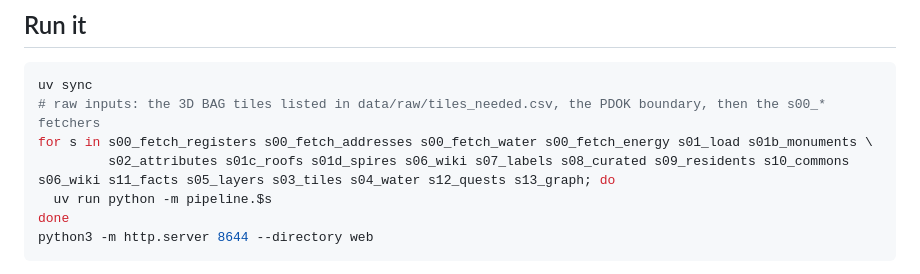
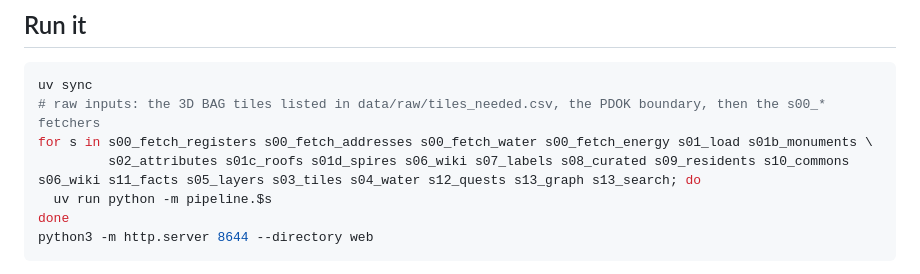
Before and after one commit to alexbarakov/delft-by-building, a Markdown page: README.md, the part around the change. Drawn GitHub-style.

Commit message:
README: run s13_search too
Co-Authored-By: Claude Opus 5.5 <noreply@anthropic.com>

```diff
--- a/README.md
+++ b/README.md
@@ -44,7 +44,7 @@ open data ──► pipeline/ (Python) ──► web/data/ (binary tiles + JSON)
 uv sync
 # raw inputs: the 3D BAG tiles listed in data/raw/tiles_needed.csv, the PDOK boundary, then the s00_* fetchers
 for s in s00_fetch_registers s00_fetch_addresses s00_fetch_water s00_fetch_energy s01_load s01b_monuments \
-         s02_attributes s01c_roofs s01d_spires s06_wiki s07_labels s08_curated s09_residents s10_commons s06_wiki s11_facts s05_layers s03_tiles s04_water s12_quests s13_graph; do
+         s02_attributes s01c_roofs s01d_spires s06_wiki s07_labels s08_curated s09_residents s10_commons s06_wiki s11_facts s05_layers s03_tiles s04_water s12_quests s13_graph s13_search; do
   uv run python -m pipeline.$s
 done
 python3 -m http.server 8644 --directory web
```
